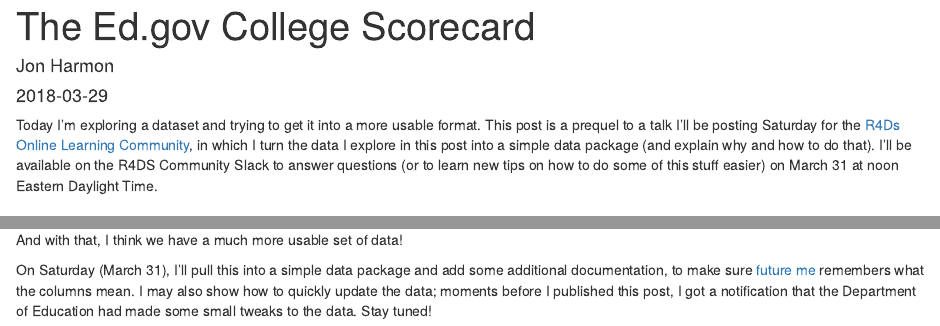
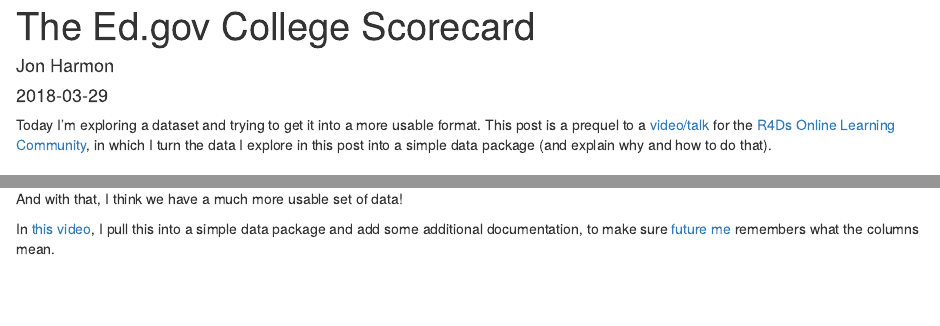
Before and after one commit to jonthegeek/blog, an R Markdown document (content/post/2018-03-29-the-ed-gov-college-scorecard.Rmd): the page in a window 1100 px wide, from its top, and a second part further down, joined at a grey line. Rendered offline with R 4.5, knitr and Pandoc, with nearby package versions; some code elsewhere in the file could not run offline.

Commit message:
Updated with links to the video.

````diff
--- a/content/post/2018-03-29-the-ed-gov-college-scorecard.Rmd
+++ b/content/post/2018-03-29-the-ed-gov-college-scorecard.Rmd
@@ -16,7 +16,7 @@
 options(DT.options = list(scrollX = TRUE))
 ```
 
-Today I'm exploring a dataset and trying to get it into a more usable format. This post is a prequel to a talk I'll be posting Saturday for the [R4Ds Online Learning Community](https://www.jessemaegan.com/post/r4ds-the-next-iteration/), in which I turn the data I explore in this post into a simple data package (and explain why and how to do that). I'll be available on the R4DS Community Slack to answer questions (or to learn new tips on how to do some of this stuff easier) on March 31 at noon Eastern Daylight Time.
+Today I'm exploring a dataset and trying to get it into a more usable format. This post is a prequel to a [video/talk](https://youtu.be/9GZZ69ywmQs) for the [R4Ds Online Learning Community](https://www.jessemaegan.com/post/r4ds-the-next-iteration/), in which I turn the data I explore in this post into a simple data package (and explain why and how to do that).
 
 ## Packages
 
@@ -150,4 +150,4 @@
 
 And with that, I think we have a much more usable set of data!
 
-On Saturday (March 31), I'll pull this into a simple data package and add some additional documentation, to make sure [future me](http://r-pkgs.had.co.nz/man.html) remembers what the columns mean. I may also show how to quickly update the data; moments before I published this post, I got a notification that the Department of Education had made some small tweaks to the data. Stay tuned!
+In [this video](https://youtu.be/9GZZ69ywmQs), I pull this into a simple data package and add some additional documentation, to make sure [future me](http://r-pkgs.had.co.nz/man.html) remembers what the columns mean.
````
